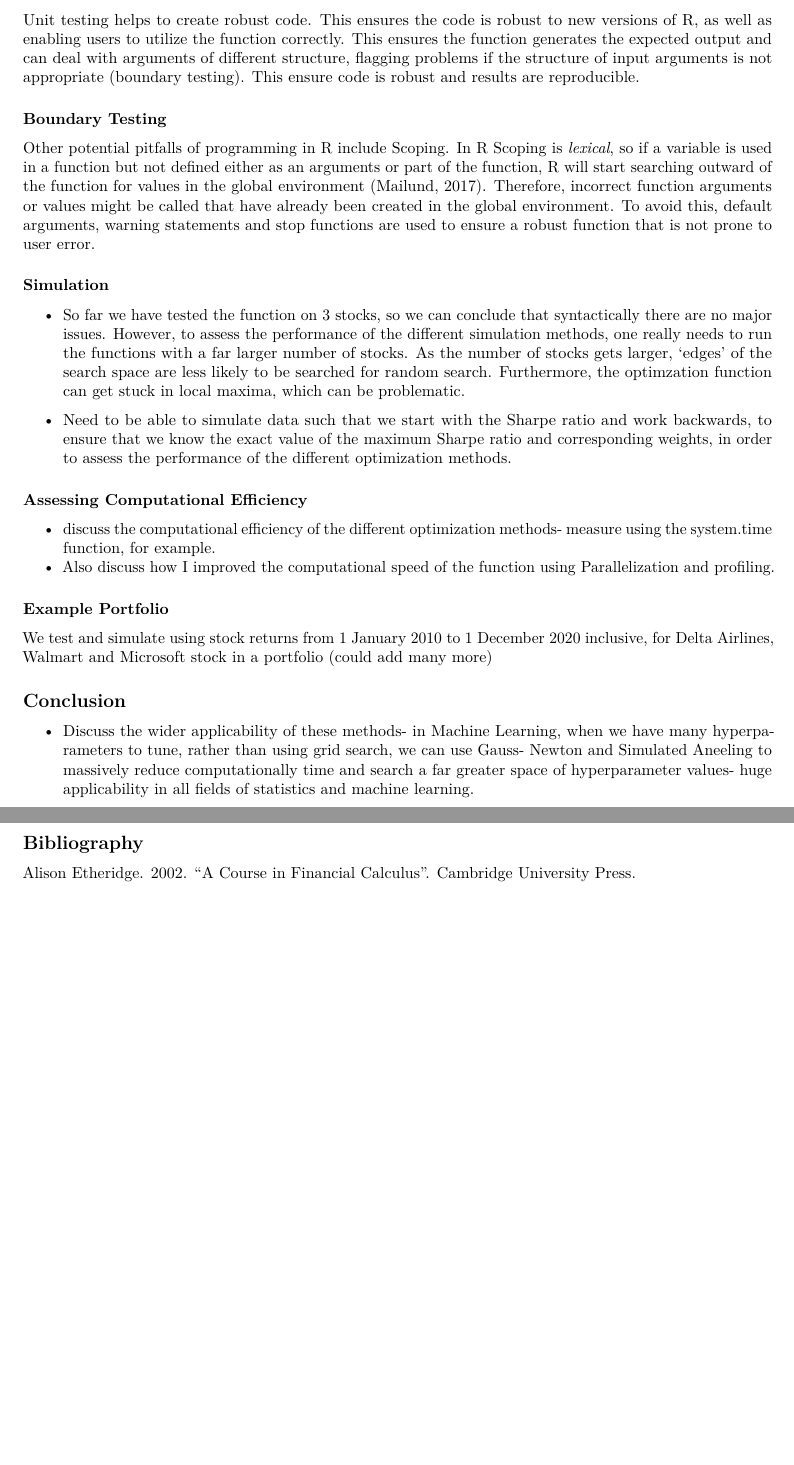
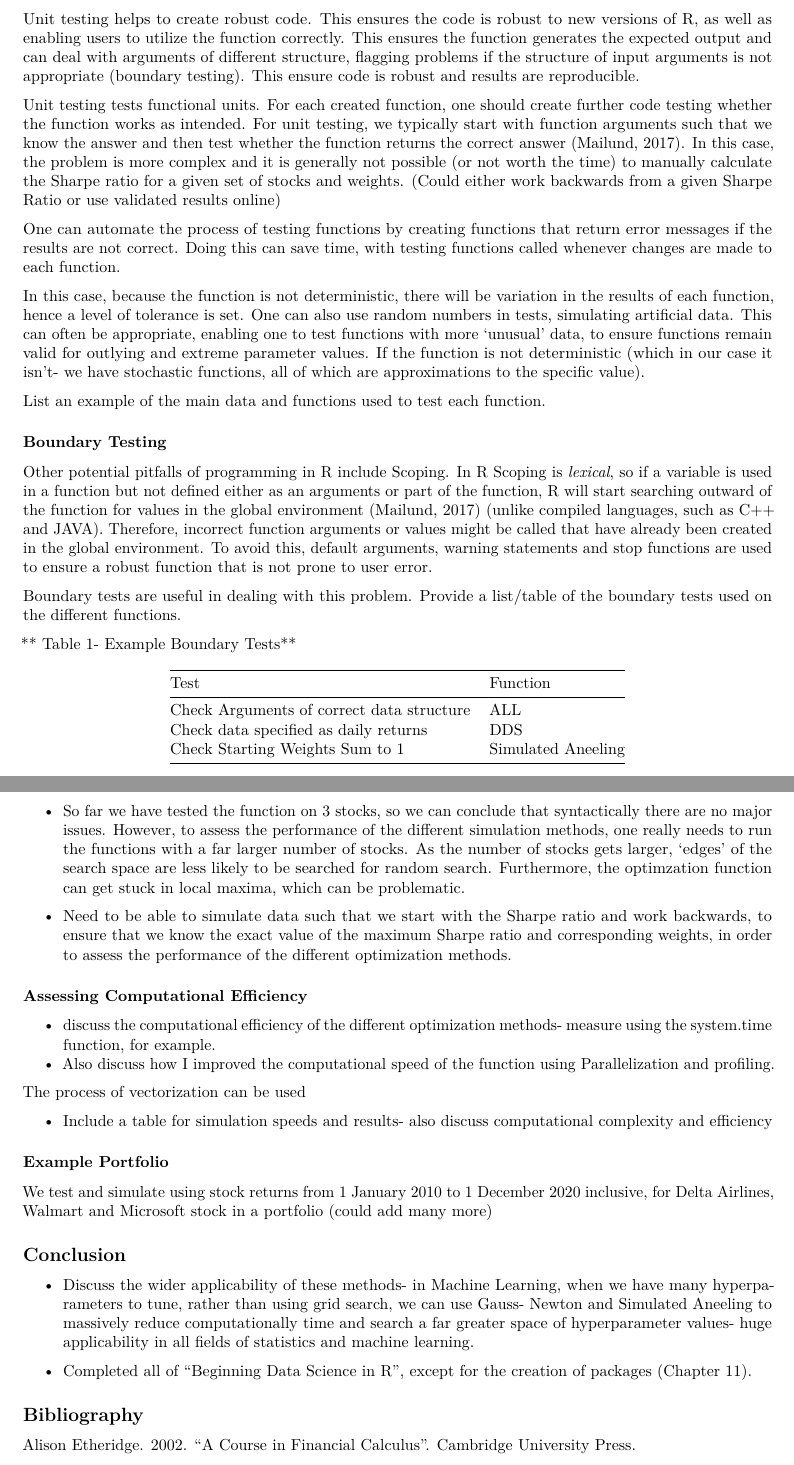
Before and after one commit to Philiphindle/Discretized-objective-function-optimization-via-stepwise-selection, an R Markdown document (Report.Rmd): two parts of pages 3 and 4 of 4 before the commit and two parts of pages 3 and 4 of 5 after it, joined at a grey line, cut so that both start at the same text, the shorter picture padded with empty space. Rendered offline with R 4.5, knitr and Pandoc, then LaTeX, with nearby package versions.

Commit message:
Discussed Boundary and Unit Tests

```diff
--- a/Report.Rmd
+++ b/Report.Rmd
@@ -99,9 +101,28 @@ Discuss the Advantages and disadvantages of the two methods- Deterministic and s
 
 Unit testing helps to create robust code. This ensures the code is robust to new versions of R, as well as enabling users to utilize the function correctly. This ensures the function generates the expected output and can deal with arguments of different structure, flagging problems if the structure of input arguments is not appropriate (boundary testing). This ensure code is robust and results are reproducible.
 
+Unit testing tests functional units. For each created function, one should create further code testing whether the function works as intended. For unit testing, we typically start with function arguments such that we know the answer and then test whether the function returns the correct answer (Mailund, 2017). In this case, the problem is more complex and it is generally not possible (or not worth the time) to manually calculate the Sharpe ratio for a given set of stocks and weights. (Could either work backwards from a given Sharpe Ratio or use validated results online)
+
+One can automate the process of testing functions by creating functions that return error messages if the results are not correct. Doing this can save time, with testing functions called whenever changes are made to each function.
+
+In this case, because the function is not deterministic, there will be variation in the results of each function, hence a level of tolerance is set. One can also use random numbers in tests, simulating artificial data. This can often be appropriate, enabling one to test functions with more 'unusual' data, to ensure functions remain valid for outlying and extreme parameter values. If the function is not deterministic (which in our case it isn't- we have stochastic functions, all of which are approximations to the specific value).
+
+List an example of the main data and functions used to test each function.
+
 ### Boundary Testing
 
-Other potential pitfalls of programming in R include Scoping. In R Scoping is _lexical_, so if a variable is used in a function but not defined either as an arguments or part of the function, R will start searching outward of the function for values in the global environment (Mailund, 2017). Therefore, incorrect function arguments or values might be called that have already been created in the global environment. To avoid this, default arguments, warning statements and stop functions are used to ensure a robust function that is not prone to user error.
+Other potential pitfalls of programming in R include Scoping. In R Scoping is _lexical_, so if a variable is used in a function but not defined either as an arguments or part of the function, R will start searching outward of the function for values in the global environment (Mailund, 2017) (unlike compiled languages, such as C++ and JAVA). Therefore, incorrect function arguments or values might be called that have already been created in the global environment. To avoid this, default arguments, warning statements and stop functions are used to ensure a robust function that is not prone to user error.
+
+Boundary tests are useful in dealing with this problem. Provide a list/table of the boundary tests used on the different functions.
+
+** Table 1- Example Boundary Tests**
+
+| Test  | Function |
+|-------|----------|
+| Check Arguments of correct data structure | ALL |
+| Check data specified as daily returns | DDS |
+| Check Starting Weights Sum to 1 | Simulated Aneeling |
+
 
 ### Simulation
 
@@ -114,6 +135,9 @@ Other potential pitfalls of programming in R include Scoping. In R Scoping is _l
 - discuss the computational efficiency of the different optimization methods- measure using the system.time function, for example.
 - Also discuss how I improved the computational speed of the function using Parallelization and profiling.
 
+The process of vectorization can be used
+
+- Include a table for simulation speeds and results- also discuss computational complexity and efficiency
 
 ### Example Portfolio
 
@@ -122,6 +146,8 @@ We test and simulate using stock returns from 1 January 2010 to 1 December 2020
 ## Conclusion
 
 - Discuss the wider applicability of these methods- in Machine Learning, when we have many hyperparameters to tune, rather than using grid search, we can use Gauss- Newton and Simulated Aneeling to massively reduce computationally time and search a far greater space of hyperparameter values- huge applicability in all fields of statistics and machine learning.
+
+* Completed all of "Beginning Data Science in R", except for the creation of packages (Chapter 11).
 
 ## Bibliography
 
```
Also changed, not shown: Report.Rmd (2 more changed lines).
